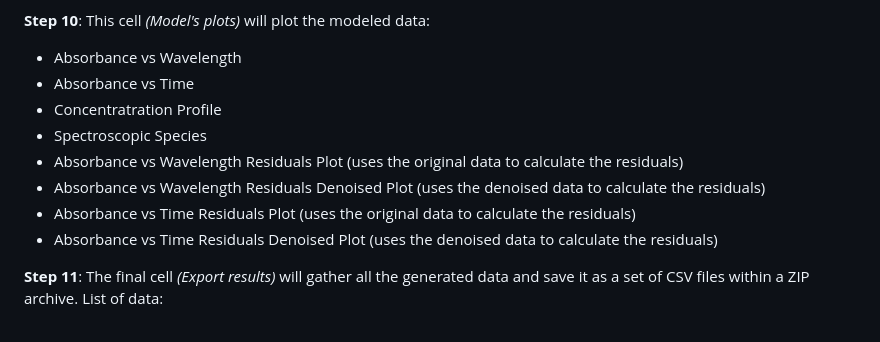
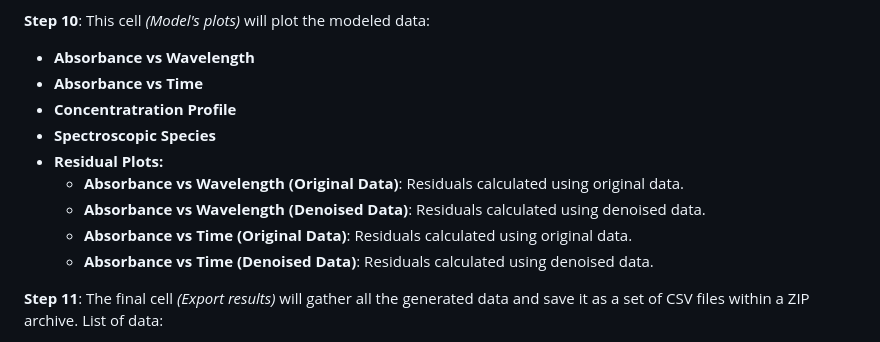
Before and after one commit to unizar-flav/KiPaD, a Markdown page: README.md, the part around the change printed below. Drawn GitHub-style.

```diff
--- a/README.md
+++ b/README.md
@@ -62,13 +68,14 @@ graph TD;
 
 **Step 10**: This cell *(Model's plots)* will plot the modeled data:
-- Absorbance vs Wavelength
-- Absorbance vs Time
-- Concentratration Profile
-- Spectroscopic Species
-- Absorbance vs Wavelength Residuals Plot (uses the original data to calculate the residuals)
-- Absorbance vs Wavelength Residuals Denoised Plot (uses the denoised data to calculate the residuals)
-- Absorbance vs Time Residuals Plot (uses the original data to calculate the residuals)
-- Absorbance vs Time Residuals Denoised Plot (uses the denoised data to calculate the residuals)
+- **Absorbance vs Wavelength**
+- **Absorbance vs Time**
+- **Concentratration Profile**
+- **Spectroscopic Species**
+- **Residual Plots:**
+    - **Absorbance vs Wavelength (Original Data)**: Residuals calculated using original data.
+    - **Absorbance vs Wavelength (Denoised Data)**: Residuals calculated using denoised data.
+    - **Absorbance vs Time (Original Data)**: Residuals calculated using original data.
+    - **Absorbance vs Time (Denoised Data)**: Residuals calculated using denoised data.
 
 **Step 11**: The final cell *(Export results)* will gather all the generated data and save it as a set of CSV files within a ZIP archive. List of data:
 1. Original experimental data
```
Also changed, not shown: other parts of README.md (+25 -19 lines).
